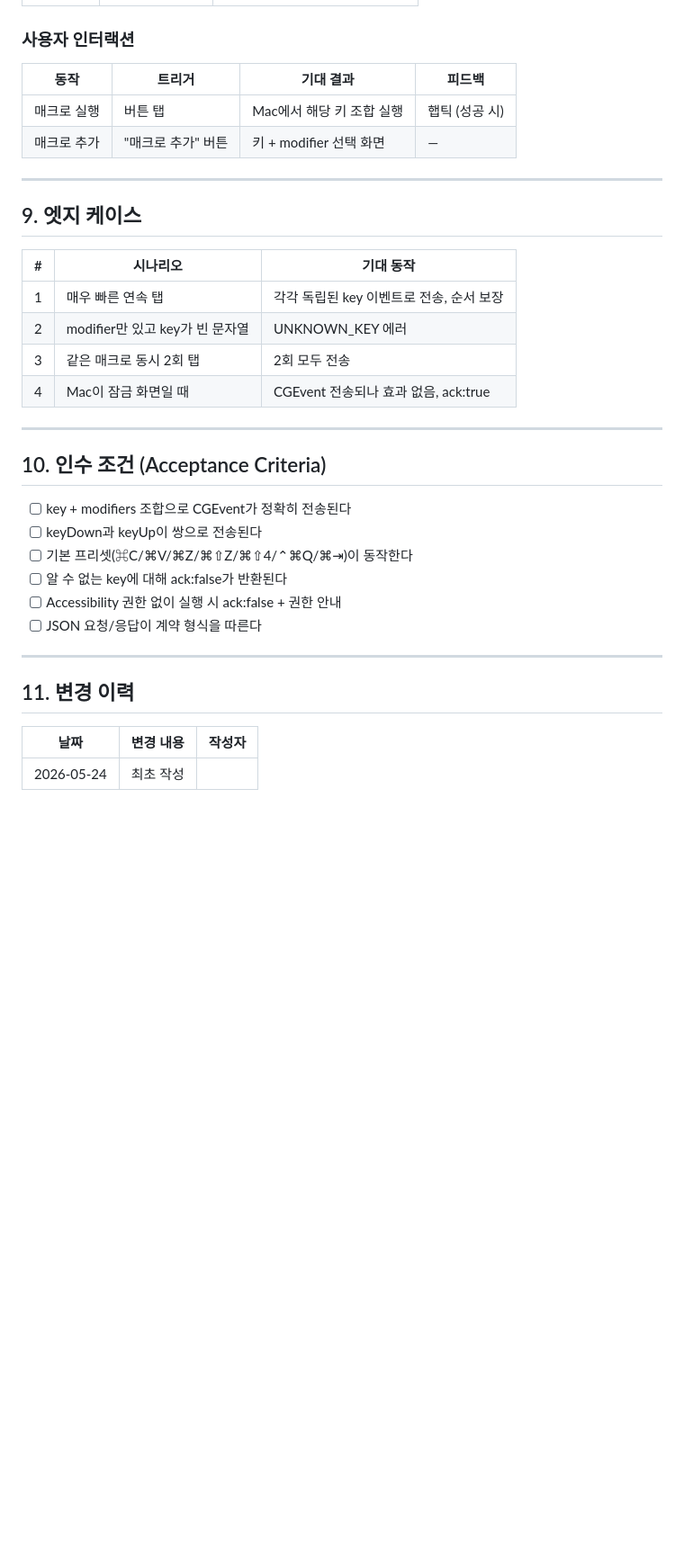
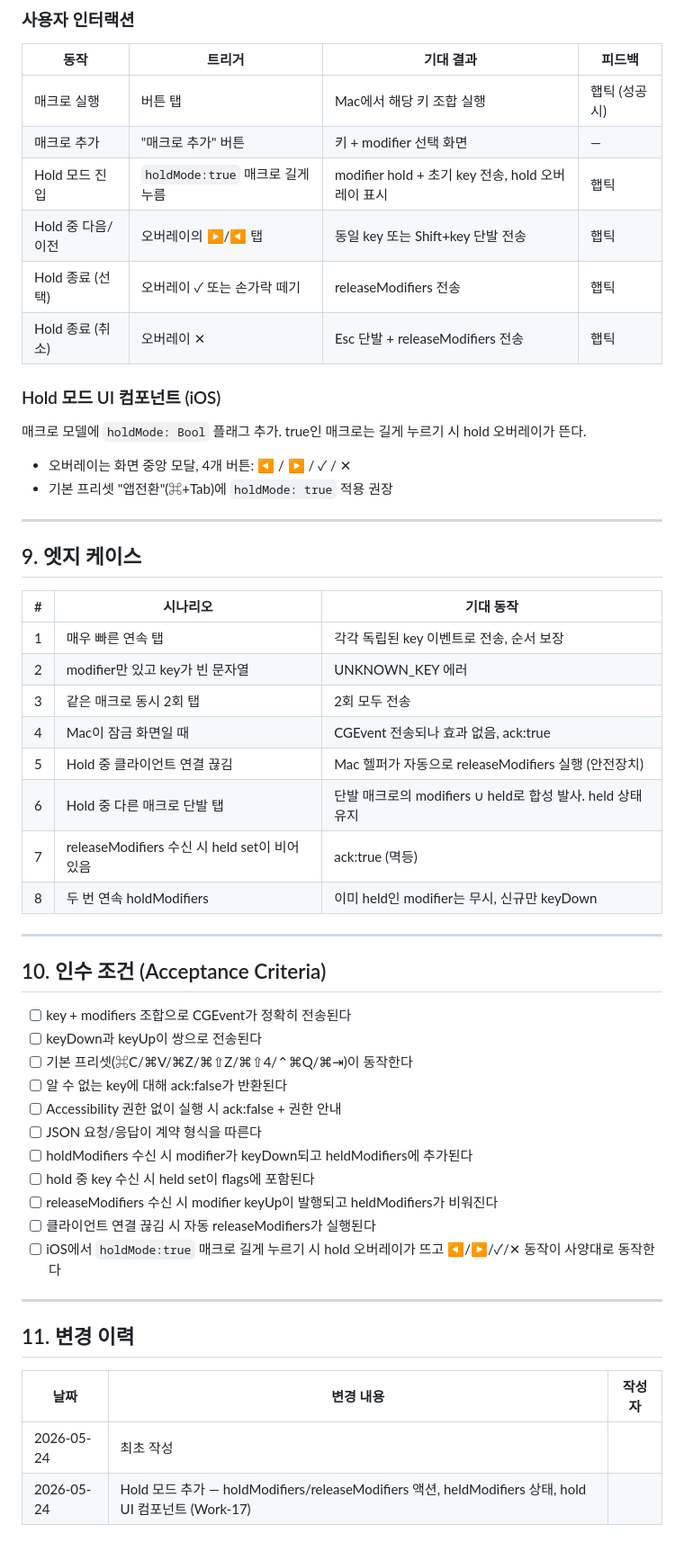
Before and after one commit to kknaks/mac-remote, a Markdown page: doc/spec/Spec-03-key-input.md, the part around one of its changes. Shown at 90% size. GitHub-like rendering; blank space fills up the shorter version.

```diff
--- a/doc/spec/Spec-03-key-input.md
+++ b/doc/spec/Spec-03-key-input.md
@@ -188,6 +229,16 @@ enum Modifier: String {
 |------|--------|-----------|--------|
 | 매크로 실행 | 버튼 탭 | Mac에서 해당 키 조합 실행 | 햅틱 (성공 시) |
 | 매크로 추가 | "매크로 추가" 버튼 | 키 + modifier 선택 화면 | — |
+| Hold 모드 진입 | `holdMode:true` 매크로 길게 누름 | modifier hold + 초기 key 전송, hold 오버레이 표시 | 햅틱 |
+| Hold 중 다음/이전 | 오버레이의 ▶/◀ 탭 | 동일 key 또는 Shift+key 단발 전송 | 햅틱 |
+| Hold 종료 (선택) | 오버레이 ✓ 또는 손가락 떼기 | releaseModifiers 전송 | 햅틱 |
+| Hold 종료 (취소) | 오버레이 ✕ | Esc 단발 + releaseModifiers 전송 | 햅틱 |
+
+### Hold 모드 UI 컴포넌트 (iOS)
+
+매크로 모델에 `holdMode: Bool` 플래그 추가. true인 매크로는 길게 누르기 시 hold 오버레이가 뜬다.
+- 오버레이는 화면 중앙 모달, 4개 버튼: ◀ / ▶ / ✓ / ✕
+- 기본 프리셋 "앱전환"(⌘+Tab)에 `holdMode: true` 적용 권장
 
 ---
 
@@ -199,6 +250,10 @@ enum Modifier: String {
 | 2 | modifier만 있고 key가 빈 문자열 | UNKNOWN_KEY 에러 |
 | 3 | 같은 매크로 동시 2회 탭 | 2회 모두 전송 |
 | 4 | Mac이 잠금 화면일 때 | CGEvent 전송되나 효과 없음, ack:true |
+| 5 | Hold 중 클라이언트 연결 끊김 | Mac 헬퍼가 자동으로 releaseModifiers 실행 (안전장치) |
+| 6 | Hold 중 다른 매크로 단발 탭 | 단발 매크로의 modifiers ∪ held로 합성 발사. held 상태 유지 |
+| 7 | releaseModifiers 수신 시 held set이 비어있음 | ack:true (멱등) |
+| 8 | 두 번 연속 holdModifiers | 이미 held인 modifier는 무시, 신규만 keyDown |
 
 ---
 
@@ -210,6 +265,11 @@ enum Modifier: String {
 - [ ] 알 수 없는 key에 대해 ack:false가 반환된다
 - [ ] Accessibility 권한 없이 실행 시 ack:false + 권한 안내
 - [ ] JSON 요청/응답이 계약 형식을 따른다
+- [ ] holdModifiers 수신 시 modifier가 keyDown되고 heldModifiers에 추가된다
+- [ ] hold 중 key 수신 시 held set이 flags에 포함된다
+- [ ] releaseModifiers 수신 시 modifier keyUp이 발행되고 heldModifiers가 비워진다
+- [ ] 클라이언트 연결 끊김 시 자동 releaseModifiers가 실행된다
+- [ ] iOS에서 `holdMode:true` 매크로 길게 누르기 시 hold 오버레이가 뜨고 ◀/▶/✓/✕ 동작이 사양대로 동작한다
 
 ---
 
@@ -218,3 +278,4 @@ enum Modifier: String {
 | 날짜 | 변경 내용 | 작성자 |
 |------|-----------|--------|
 | 2026-05-24 | 최초 작성 | |
+| 2026-05-24 | Hold 모드 추가 — holdModifiers/releaseModifiers 액션, heldModifiers 상태, hold UI 컴포넌트 (Work-17) | |
```
Also changed, not shown: other parts of doc/spec/Spec-03-key-input.md (+48 -7 lines), doc/Work.md (+4 -1 lines), doc/work/Work-17-hold-modifiers.md (added, +95 -0 lines).
